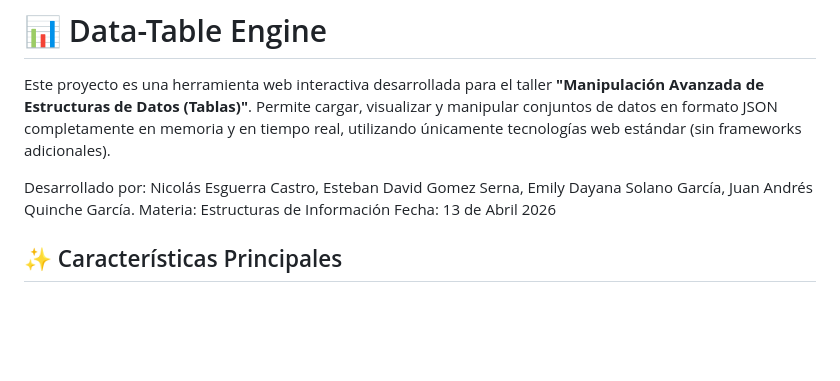
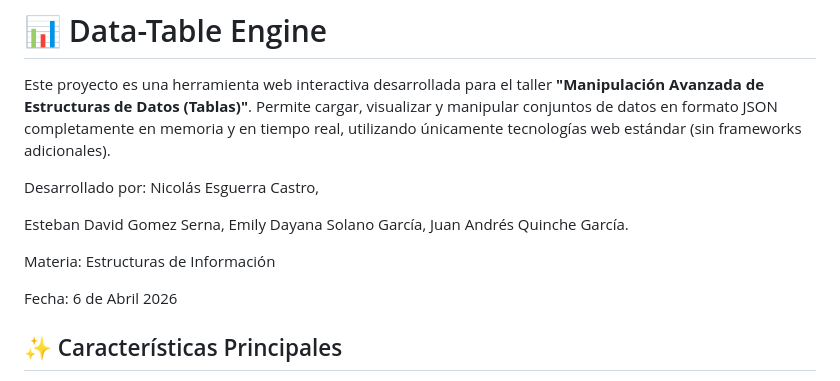
Before and after one commit to NicolasEsguerra/Data-Table-Engine, a Markdown page: README.md, the part around the change. Rendered like a GitHub page; blank space fills up the shorter version.

```diff
--- a/README.md
+++ b/README.md
@@ -3,9 +3,12 @@
 Este proyecto es una herramienta web interactiva desarrollada para el taller **"Manipulación Avanzada de Estructuras de Datos (Tablas)"**. Permite cargar, visualizar y manipular conjuntos de datos en formato JSON completamente en memoria y en tiempo real, utilizando únicamente tecnologías web estándar (sin frameworks adicionales).
 
 Desarrollado por: Nicolás Esguerra Castro,
+
 Esteban David Gomez Serna, Emily Dayana Solano García, Juan Andrés Quinche García.
+
 Materia: Estructuras de Información
-Fecha: 13 de Abril 2026
+
+Fecha: 6 de Abril 2026
 
 
 ## ✨ Características Principales
```
